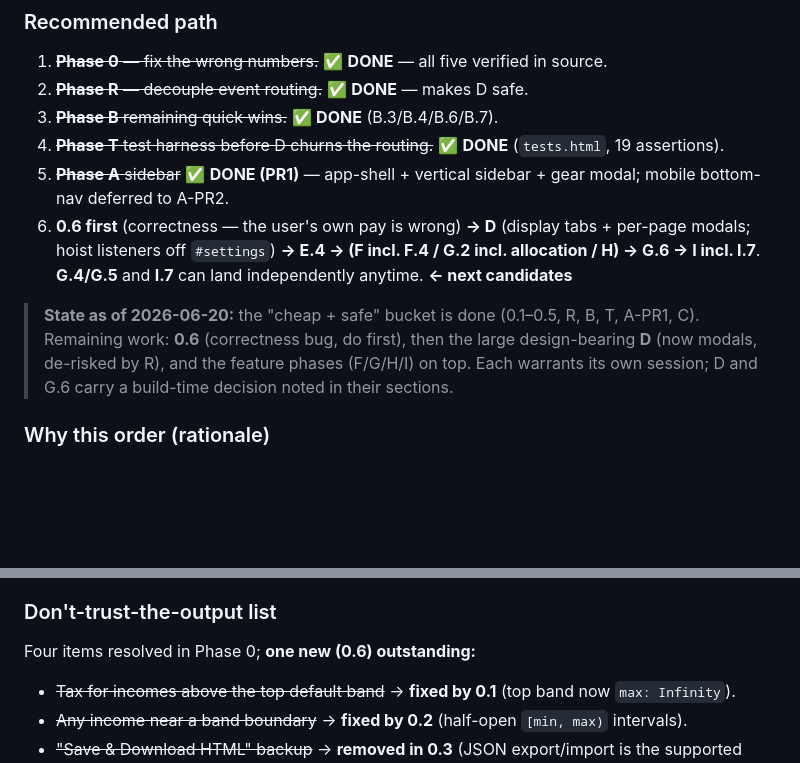
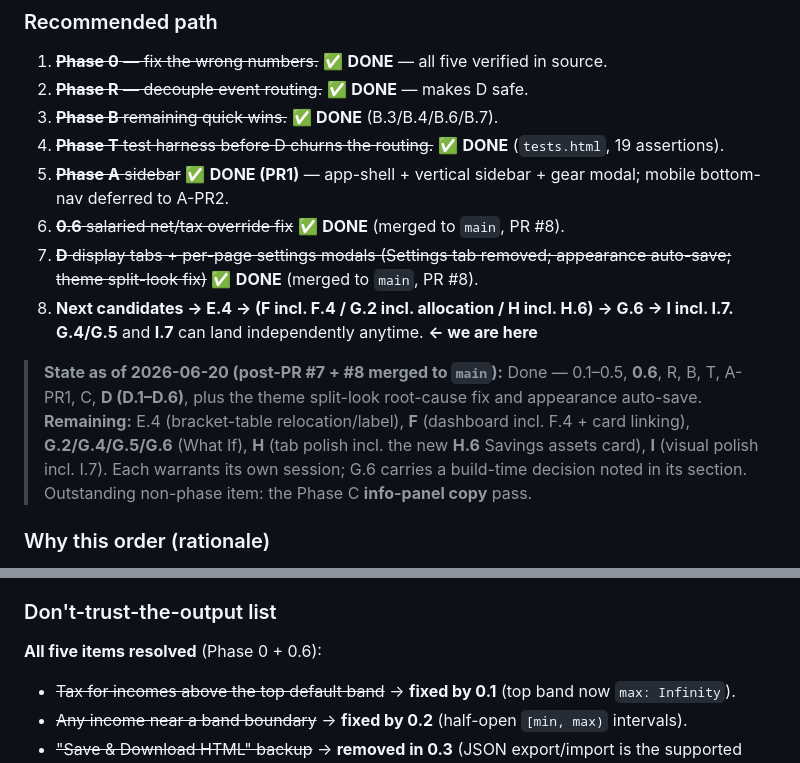
Before and after one commit to ChilliSawse/Finance-Tracker.V1, a Markdown page: Finance-Tracker.V1 _ Implementation Plan _Revision 3__v8.md, 2 parts joined by grey strips. Drawn GitHub-style; blank space fills up the shorter version.

Commit message:
docs(plan): sync forward-looking statements to current state
0.6 and Phase D are merged to main; fix the three stale prose spots that
still listed them as upcoming (don't-trust header, recommended path,
"state as of"). Execution table and phase sections were already correct.

Co-Authored-By: Claude Opus 4.8 <noreply@anthropic.com>

```diff
--- a/Finance-Tracker.V1 _ Implementation Plan _Revision 3__v8.md
+++ b/Finance-Tracker.V1 _ Implementation Plan _Revision 3__v8.md
@@ -364,9 +364,11 @@ Size key: XS < 0.5 session, S < 1, M 1–2, L 3+.
 3. ~~**Phase B** remaining quick wins.~~ ✅ **DONE** (B.3/B.4/B.6/B.7).
 4. ~~**Phase T** test harness before D churns the routing.~~ ✅ **DONE** (`tests.html`, 19 assertions).
 5. ~~**Phase A** sidebar~~ ✅ **DONE (PR1)** — app-shell + vertical sidebar + gear modal; mobile bottom-nav deferred to A-PR2.
-6. **0.6 first** (correctness — the user's own pay is wrong) **→ D** (display tabs + per-page modals; hoist listeners off `#settings`) **→ E.4 → (F incl. F.4 / G.2 incl. allocation / H) → G.6 → I incl. I.7**. **G.4/G.5** and **I.7** can land independently anytime. **← next candidates**
+6. ~~**0.6** salaried net/tax override fix~~ ✅ **DONE** (merged to `main`, PR #8).
+7. ~~**D** display tabs + per-page settings modals (Settings tab removed; appearance auto-save; theme split-look fix)~~ ✅ **DONE** (merged to `main`, PR #8).
+8. **Next candidates → E.4 → (F incl. F.4 / G.2 incl. allocation / H incl. H.6) → G.6 → I incl. I.7.** **G.4/G.5** and **I.7** can land independently anytime. **← we are here**
 
-> **State as of 2026-06-20:** the "cheap + safe" bucket is done (0.1–0.5, R, B, T, A-PR1, C). Remaining work: **0.6** (correctness bug, do first), then the large design-bearing **D** (now modals, de-risked by R), and the feature phases (F/G/H/I) on top. Each warrants its own session; D and G.6 carry a build-time decision noted in their sections.
+> **State as of 2026-06-20 (post-PR #7 + #8 merged to `main`):** Done — 0.1–0.5, **0.6**, R, B, T, A-PR1, C, **D (D.1–D.6)**, plus the theme split-look root-cause fix and appearance auto-save. **Remaining:** E.4 (bracket-table relocation/label), **F** (dashboard incl. F.4 + card linking), **G.2/G.4/G.5/G.6** (What If), **H** (tab polish incl. the new **H.6** Savings assets card), **I** (visual polish incl. I.7). Each warrants its own session; G.6 carries a build-time decision noted in its section. Outstanding non-phase item: the Phase C **info-panel copy** pass.
 
 ### Why this order (rationale)
 - **Correctness before chrome.** A tracker that taxes $200k like $120k is worse than one that looks plain. Phase 0 items each fix a *wrong output*.
@@ -376,7 +378,7 @@ Size key: XS < 0.5 session, S < 1, M 1–2, L 3+.
 - **Estimates bumped ~1.5×** on D and G to account for re-testing every tab and the from-scratch What If comparison/saved-scenario work.
 
 ### Don't-trust-the-output list
-Four items resolved in Phase 0; **one new (0.6) outstanding:**
+**All five items resolved** (Phase 0 + 0.6):
 - ~~Tax for incomes above the top default band~~ → **fixed by 0.1** (top band now `max: Infinity`).
 - ~~Any income near a band boundary~~ → **fixed by 0.2** (half-open `[min, max)` intervals).
 - ~~"Save & Download HTML" backup~~ → **removed in 0.3** (JSON export/import is the supported path).
```
